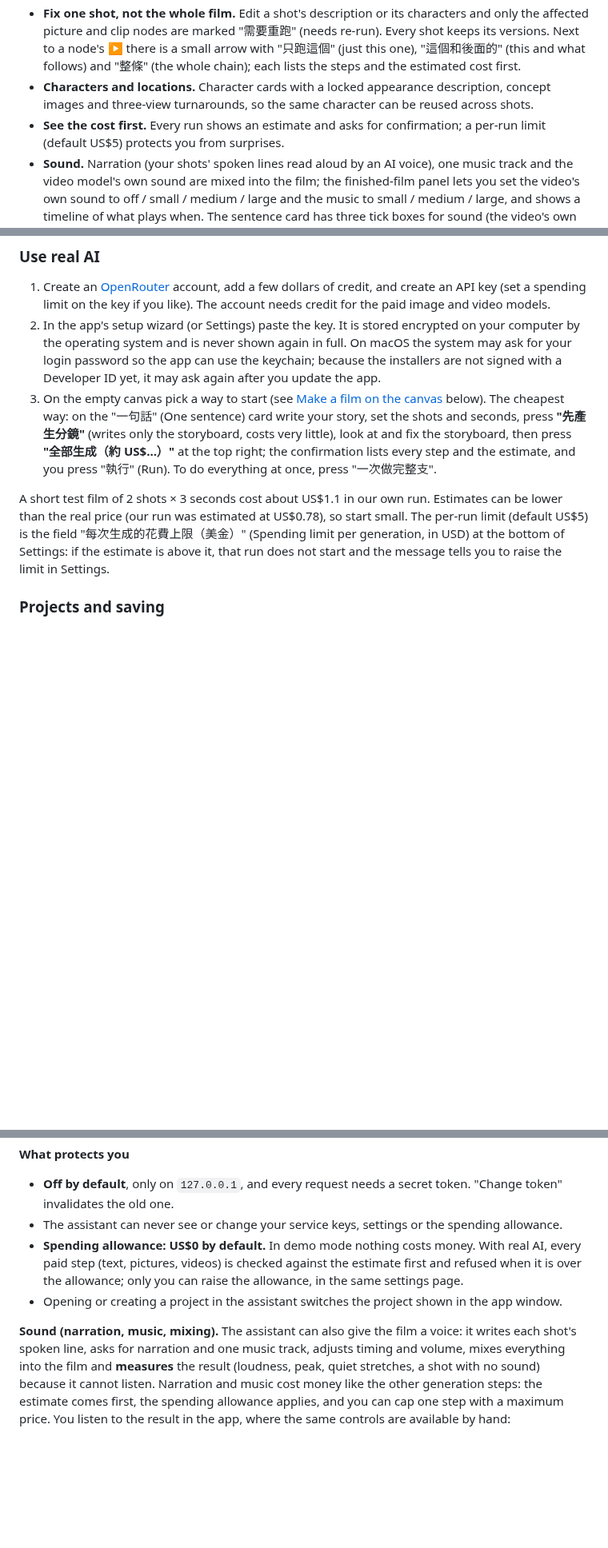
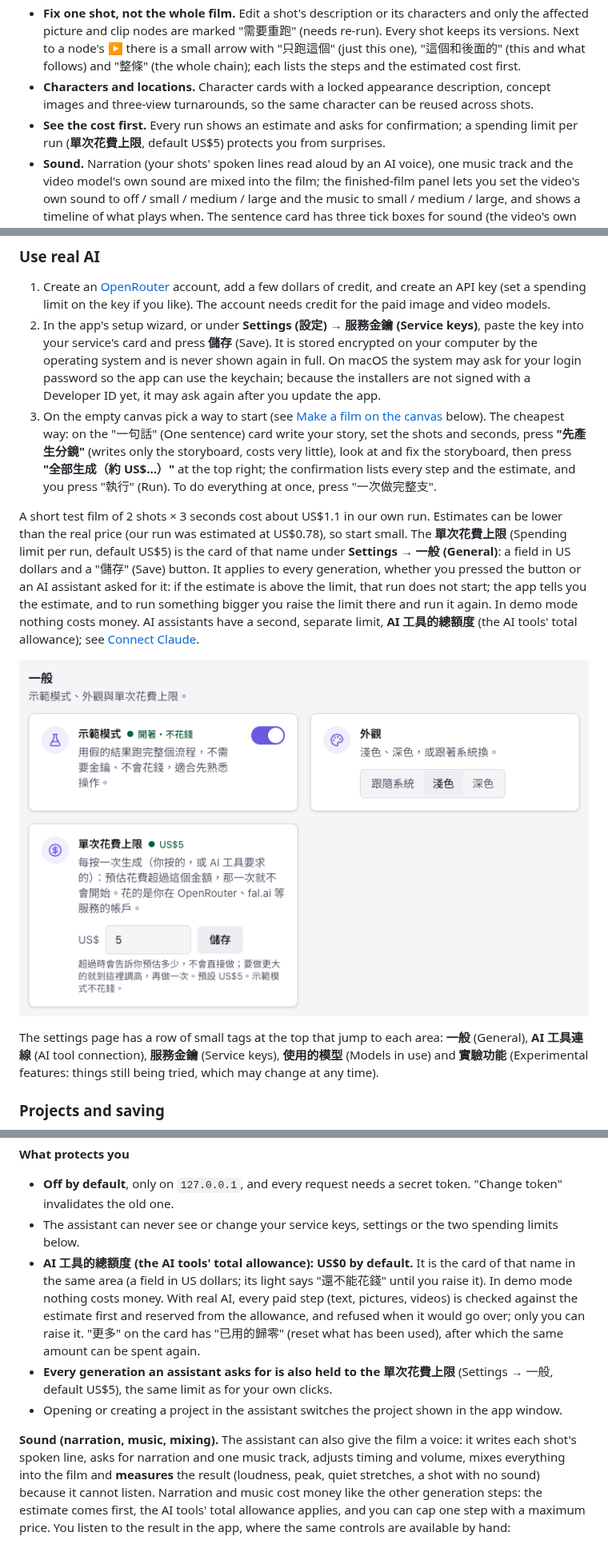
Before and after one commit to slima-ai/slima-video-studio, a Markdown page: README.md, 3 parts joined by grey strips. Shown at 80% size. Drawn GitHub-style; pictures changed too: docs/images/14-settings-general.png (added); blank space fills up the shorter version.

```diff
--- a/README.md
+++ b/README.md
@@ -13,7 +13,7 @@ It is **bring-your-own-key**: the app has no server and provides no models. You
 - **Story to film on one canvas.** An empty canvas offers three ways to start: add shots one by one yourself, paste a story and let the AI split it into shots, or write one sentence (and pick a style, the number of shots and seconds per shot). With the sentence you can press "先產生分鏡" (Generate the storyboard first) to write only the storyboard, look at it and fix it before generating anything, or press "一次做完整支" (Do the whole film at once). The canvas grows scenes, shots, first frames, video clips and a cut.
 - **Fix one shot, not the whole film.** Edit a shot's description or its characters and only the affected picture and clip nodes are marked "需要重跑" (needs re-run). Every shot keeps its versions. Next to a node's ▶ there is a small arrow with "只跑這個" (just this one), "這個和後面的" (this and what follows) and "整條" (the whole chain); each lists the steps and the estimated cost first.
 - **Characters and locations.** Character cards with a locked appearance description, concept images and three-view turnarounds, so the same character can be reused across shots.
-- **See the cost first.** Every run shows an estimate and asks for confirmation; a per-run limit (default US$5) protects you from surprises.
+- **See the cost first.** Every run shows an estimate and asks for confirmation; a spending limit per run (**單次花費上限**, default US$5) protects you from surprises.
 - **Sound.** Narration (your shots' spoken lines read aloud by an AI voice), one music track and the video model's own sound are mixed into the film; the finished-film panel lets you set the video's own sound to off / small / medium / large and the music to small / medium / large, and shows a timeline of what plays when. The sentence card has three tick boxes for sound (the video's own sound, narration and music): after "先產生分鏡", pressing "全部生成" (Generate all) at the top right adds narration and music automatically once the film is joined, according to their boxes; the confirmation lists that line and includes it in the estimate (a project you build step by step is not given sound automatically; add it in the "聲音" area of the finished-film panel). Mixing is local and free; narration costs a fraction of a cent per line and a music track about US$0.08 at the time of writing, and each shows its estimate first.
 - **Preview and export.** Play the joined film in the app; press "匯出 MP4" (Export MP4) on the "剪輯" (Cut) node on the canvas (the finished-film panel opened from that node has it too) and the file is exported right away, without asking where to save: it goes into the project folder's "匯出" folder (named `exports` on disk), and you can reach it from the "打開資料夾" (Open folder) button in the message or from the project menu ▾ › "在資料夾中顯示" (Show in folder). Exporting twice within the same second adds -2, -3 to the file name, so nothing is overwritten. By default a 3-second closing card lists the AI services that were used (untick "片尾加上 AI 服務標註（建議）" in the finished-film panel if you do not want it; the film in your project is not changed). Joining and mixing use the bundled FFmpeg; nothing leaves your computer except the calls to the AI service you configured.
 - **Let an AI assistant drive it.** Claude Code or Claude Desktop can make the whole film through the app's built-in MCP server (see [Connect Claude](#connect-claude-let-an-ai-drive-the-app)).
@@ -45,10 +45,14 @@ After that you land on the **home page**: press **"新專案" (New project)**, g
 ### Use real AI
 
 1. Create an [OpenRouter](https://openrouter.ai) account, add a few dollars of credit, and create an API key (set a spending limit on the key if you like). The account needs credit for the paid image and video models.
-2. In the app's setup wizard (or Settings) paste the key. It is stored encrypted on your computer by the operating system and is never shown again in full. On macOS the system may ask for your login password so the app can use the keychain; because the installers are not signed with a Developer ID yet, it may ask again after you update the app.
+2. In the app's setup wizard, or under **Settings (設定) → 服務金鑰 (Service keys)**, paste the key into your service's card and press **儲存** (Save). It is stored encrypted on your computer by the operating system and is never shown again in full. On macOS the system may ask for your login password so the app can use the keychain; because the installers are not signed with a Developer ID yet, it may ask again after you update the app.
 3. On the empty canvas pick a way to start (see [Make a film on the canvas](#make-a-film-on-the-canvas) below). The cheapest way: on the "一句話" (One sentence) card write your story, set the shots and seconds, press **"先產生分鏡"** (writes only the storyboard, costs very little), look at and fix the storyboard, then press **"全部生成（約 US$…）"** at the top right; the confirmation lists every step and the estimate, and you press "執行" (Run). To do everything at once, press "一次做完整支".
 
-A short test film of 2 shots × 3 seconds cost about US$1.1 in our own run. Estimates can be lower than the real price (our run was estimated at US$0.78), so start small. The per-run limit (default US$5) is the field "每次生成的花費上限（美金）" (Spending limit per generation, in USD) at the bottom of Settings: if the estimate is above it, that run does not start and the message tells you to raise the limit in Settings.
+A short test film of 2 shots × 3 seconds cost about US$1.1 in our own run. Estimates can be lower than the real price (our run was estimated at US$0.78), so start small. The **單次花費上限** (Spending limit per run, default US$5) is the card of that name under **Settings → 一般 (General)**: a field in US dollars and a "儲存" (Save) button. It applies to every generation, whether you pressed the button or an AI assistant asked for it: if the estimate is above the limit, that run does not start; the app tells you the estimate, and to run something bigger you raise the limit there and run it again. In demo mode nothing costs money. AI assistants have a second, separate limit, **AI 工具的總額度** (the AI tools' total allowance); see [Connect Claude](#connect-claude-let-an-ai-drive-the-app).
+
+![Settings → 一般: demo mode, appearance and the spending limit per run](docs/images/14-settings-general.png)
+
+The settings page has a row of small tags at the top that jump to each area: **一般** (General), **AI 工具連線** (AI tool connection), **服務金鑰** (Service keys), **使用的模型** (Models in use) and **實驗功能** (Experimental features: things still being tried, which may change at any time).
 
 ### Projects and saving
 
@@ -135,11 +139,12 @@ The tools that look at pictures return real (downsized) images, so the assistant
 **What protects you**
 
 - **Off by default**, only on `127.0.0.1`, and every request needs a secret token. "Change token" invalidates the old one.
-- The assistant can never see or change your service keys, settings or the spending allowance.
-- **Spending allowance: US$0 by default.** In demo mode nothing costs money. With real AI, every paid step (text, pictures, videos) is checked against the estimate first and refused when it is over the allowance; only you can raise the allowance, in the same settings page.
+- The assistant can never see or change your service keys, settings or the two spending limits below.
+- **AI 工具的總額度 (the AI tools' total allowance): US$0 by default.** It is the card of that name in the same area (a field in US dollars; its light says "還不能花錢" until you raise it). In demo mode nothing costs money. With real AI, every paid step (text, pictures, videos) is checked against the estimate first and reserved from the allowance, and refused when it would go over; only you can raise it. "更多" on the card has "已用的歸零" (reset what has been used), after which the same amount can be spent again.
+- **Every generation an assistant asks for is also held to the 單次花費上限** (Settings → 一般, default US$5), the same limit as for your own clicks.
 - Opening or creating a project in the assistant switches the project shown in the app window.
 
-**Sound (narration, music, mixing).** The assistant can also give the film a voice: it writes each shot's spoken line, asks for narration and one music track, adjusts timing and volume, mixes everything into the film and **measures** the result (loudness, peak, quiet stretches, a shot with no sound) because it cannot listen. Narration and music cost money like the other generation steps: the estimate comes first, the spending allowance applies, and you can cap one step with a maximum price. You listen to the result in the app, where the same controls are available by hand:
+**Sound (narration, music, mixing).** The assistant can also give the film a voice: it writes each shot's spoken line, asks for narration and one music track, adjusts timing and volume, mixes everything into the film and **measures** the result (loudness, peak, quiet stretches, a shot with no sound) because it cannot listen. Narration and music cost money like the other generation steps: the estimate comes first, the AI tools' total allowance applies, and you can cap one step with a maximum price. You listen to the result in the app, where the same controls are available by hand:
 
 ![The sound area of the finished-film panel: the video's own sound, music, and a timeline with one row per kind of sound](docs/images/09-sound-panel.png)
 
```
Also changed, not shown: other parts of README.md (+9 -9 lines), README.zh-TW.md (+20 -15 lines), docs/images/08-connect-claude.png, 1 other file.
